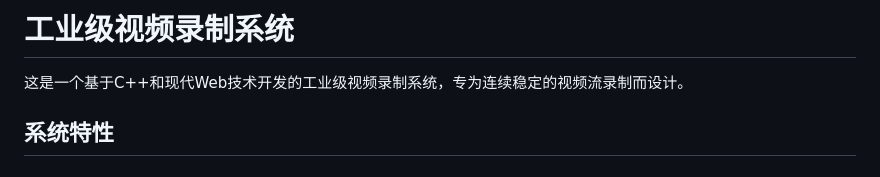
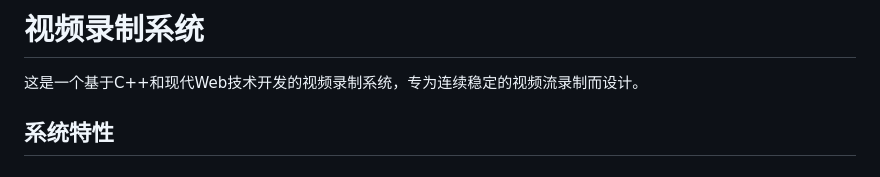
Before and after one commit to zlucky-z/Video-Recording-System, a Markdown page: README.md, the part around the change. GitHub-like rendering.

```diff
--- a/README.md
+++ b/README.md
@@ -1,6 +1,6 @@
-# 工业级视频录制系统
+# 视频录制系统
 
-这是一个基于C++和现代Web技术开发的工业级视频录制系统，专为连续稳定的视频流录制而设计。
+这是一个基于C++和现代Web技术开发的视频录制系统，专为连续稳定的视频流录制而设计。
 
 ## 系统特性
 
```
